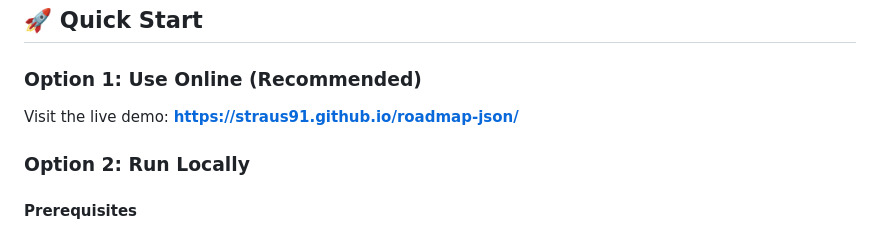
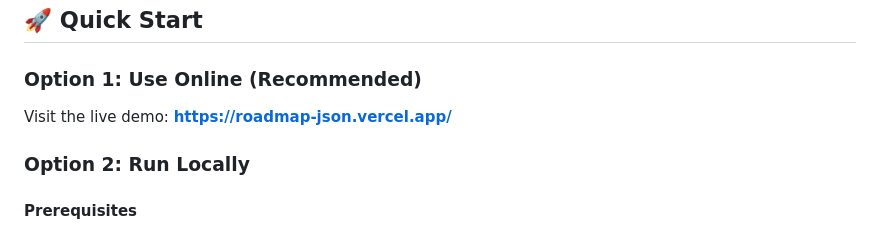
Before and after one commit to straus91/roadmap-json, a Markdown page: README.md, the part around one of its changes. GitHub-like rendering.

```diff
--- a/README.md
+++ b/README.md
@@ -37,7 +37,7 @@
 ## 🚀 Quick Start
 
 ### **Option 1: Use Online (Recommended)**
-Visit the live demo: **[https://straus91.github.io/roadmap-json/](https://straus91.github.io/roadmap-json/)**
+Visit the live demo: **[https://roadmap-json.vercel.app/](https://roadmap-json.vercel.app/)**
 
 ### **Option 2: Run Locally**
 
```
Also changed, not shown: other parts of README.md (+2 -2 lines).
